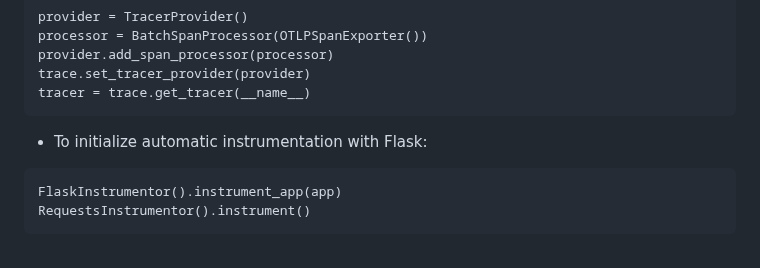
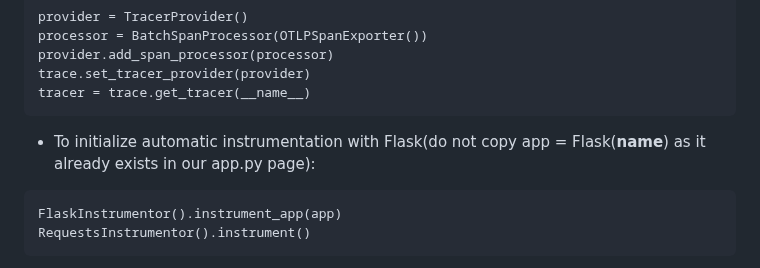
Before and after one commit to Workerbee2/aws-bootcamp-cruddur-2023, a Markdown page: journal/week2.md, the part around the change. GitHub-like rendering.

````diff
--- a/journal/week2.md
+++ b/journal/week2.md
@@ -137,7 +137,7 @@ trace.set_tracer_provider(provider)
 tracer = trace.get_tracer(__name__)
 ```
 
-- To initialize automatic instrumentation with Flask:
+- To initialize automatic instrumentation with Flask(do not copy app = Flask(__name__) as it already exists in our app.py page):
 ```
 FlaskInstrumentor().instrument_app(app)
 RequestsInstrumentor().instrument()
````
